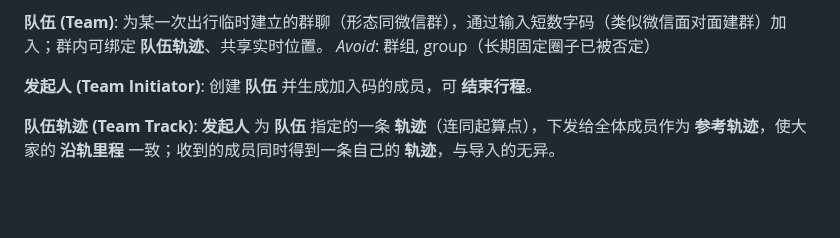
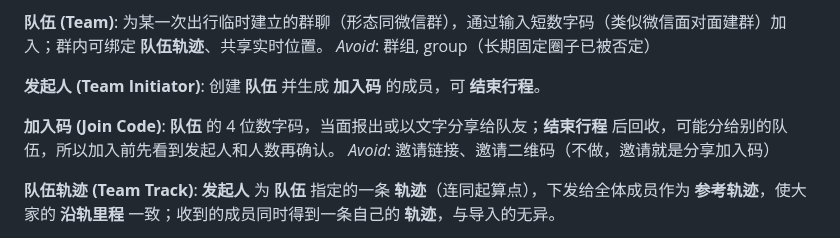
Before and after one commit to zibyn/stars-outdoor, a Markdown page: CONTEXT.md, the part around the change. GitHub-like rendering; blank space fills up the shorter version.

Commit message:
词条加上加入码：邀请只是分享 4 位码，不做链接和二维码；码在结束行程后回收、可能分给别的队伍，所以加入前先看发起人和人数再确认（#157）
Co-Authored-By: Claude Opus 5.5 <noreply@anthropic.com>

```diff
--- a/CONTEXT.md
+++ b/CONTEXT.md
@@ -91,7 +91,11 @@ App 自带的一张小表，把山体整体名称对到主峰（泰山 → 玉
 _Avoid_: 群组, group（长期固定圈子已被否定）
 
 **发起人 (Team Initiator)**:
-创建 **队伍** 并生成加入码的成员，可 **结束行程**。
+创建 **队伍** 并生成 **加入码** 的成员，可 **结束行程**。
+
+**加入码 (Join Code)**:
+**队伍** 的 4 位数字码，当面报出或以文字分享给队友；**结束行程** 后回收，可能分给别的队伍，所以加入前先看到发起人和人数再确认。
+_Avoid_: 邀请链接、邀请二维码（不做，邀请就是分享加入码）
 
 **队伍轨迹 (Team Track)**:
 **发起人** 为 **队伍** 指定的一条 **轨迹**（连同起算点），下发给全体成员作为 **参考轨迹**，使大家的 **沿轨里程** 一致；收到的成员同时得到一条自己的 **轨迹**，与导入的无异。
```
